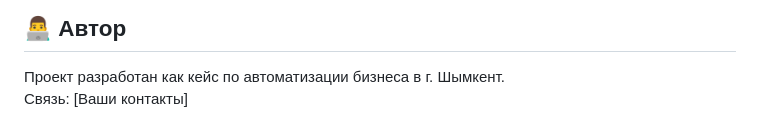
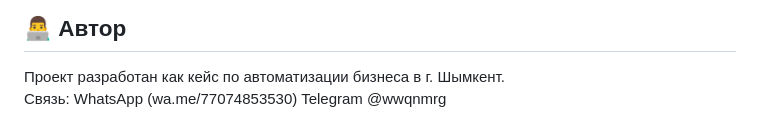
Before and after one commit to Lo03eR/n8n-whatsapp-ai-agent, a Markdown page: README.md, the part around the change. Rendered like a GitHub page.

Commit message:
Update contact information in README.md

```diff
--- a/README.md
+++ b/README.md
@@ -48,4 +48,5 @@
 
 ## 👨‍💻 Автор
 Проект разработан как кейс по автоматизации бизнеса в г. Шымкент.
-Связь: [Ваши контакты]
+Связь: WhatsApp (wa.me/77074853530)
+       Telegram @wwqnmrg
```
